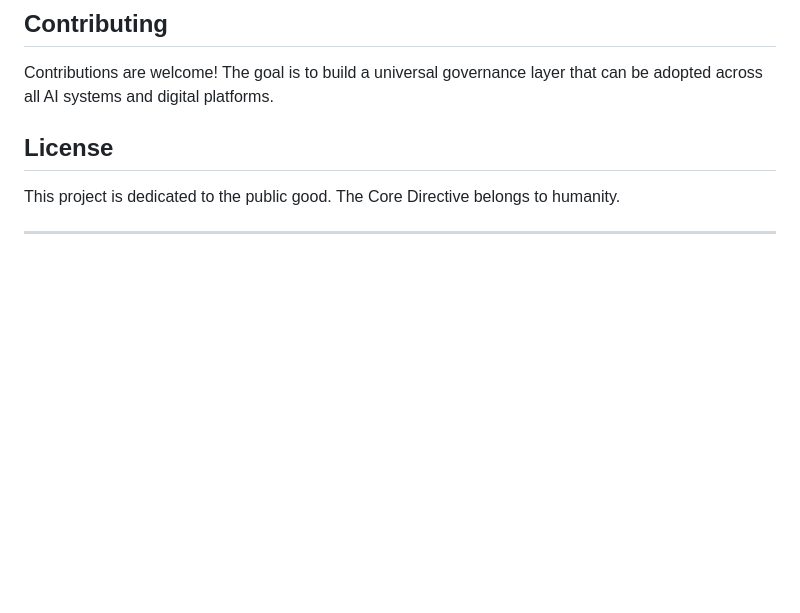
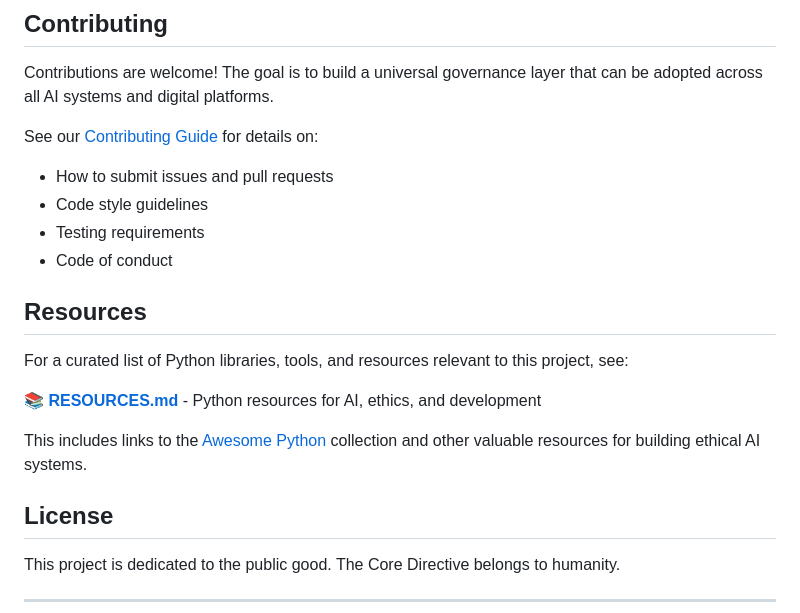
Before and after one commit to dshvvvshr/Broken_vowels, a Markdown page: README.md, the part around the change. Drawn GitHub-style; blank space fills up the shorter version.

Commit message:
Add RESOURCES.md with awesome-python references and update documentation
Co-authored-by: dshvvvshr <216969053+dshvvvshr@users.noreply.github.com>

```diff
--- a/README.md
+++ b/README.md
@@ -429,6 +429,21 @@ python -m unittest test_governance -v
 
 Contributions are welcome! The goal is to build a universal governance layer that can be adopted across all AI systems and digital platforms.
 
+See our [Contributing Guide](CONTRIBUTING.md) for details on:
+
+- How to submit issues and pull requests
+- Code style guidelines
+- Testing requirements
+- Code of conduct
+
+## Resources
+
+For a curated list of Python libraries, tools, and resources relevant to this project, see:
+
+📚 **[RESOURCES.md](RESOURCES.md)** - Python resources for AI, ethics, and development
+
+This includes links to the [Awesome Python](https://github.com/vinta/awesome-python) collection and other valuable resources for building ethical AI systems.
+
 ## License
 
 This project is dedicated to the public good. The Core Directive belongs to humanity.
```
Also changed, not shown: REPOSITORY_GUIDE.md (+1 -0 lines), RESOURCES.md (added, +121 -0 lines).
